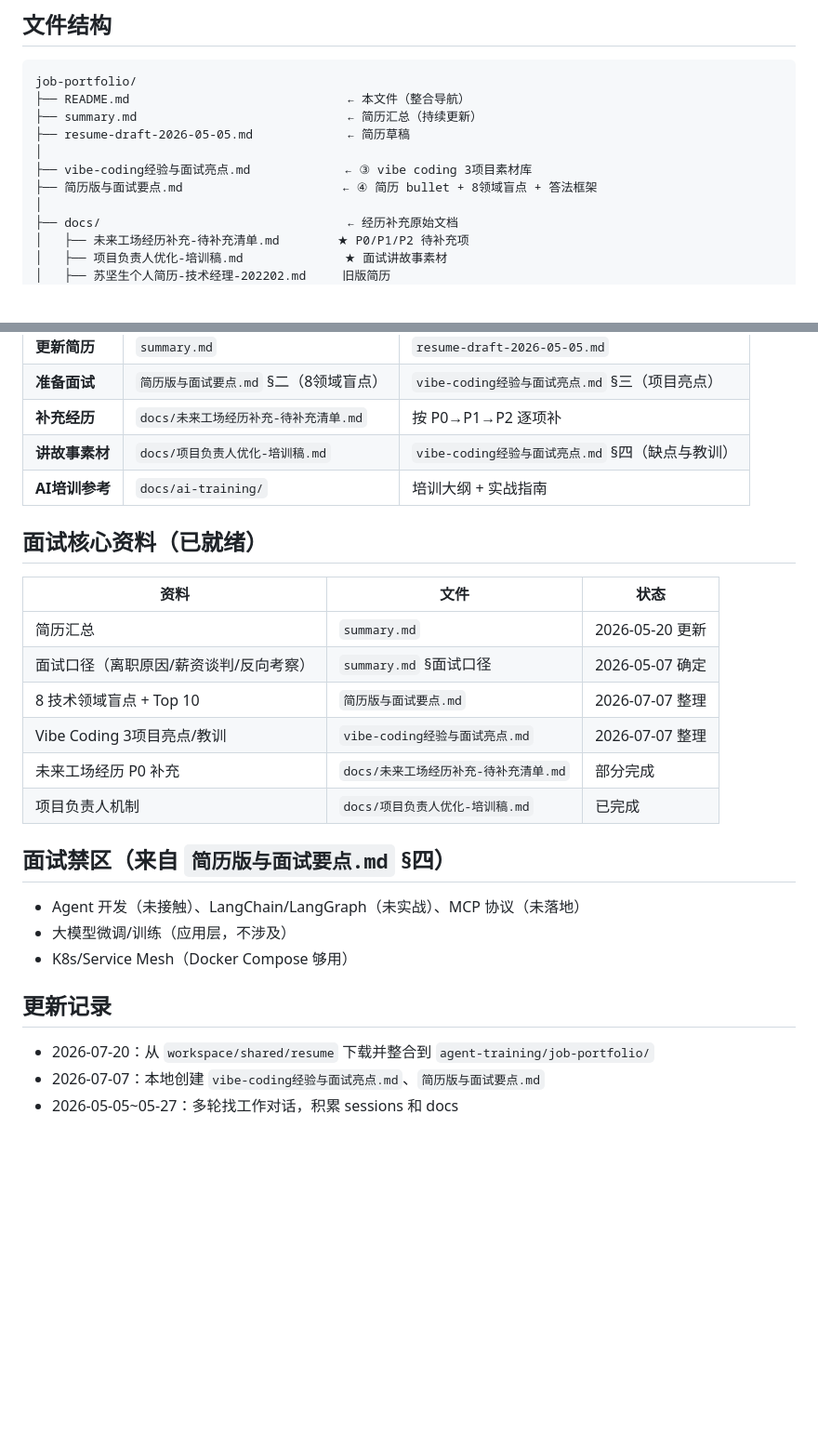
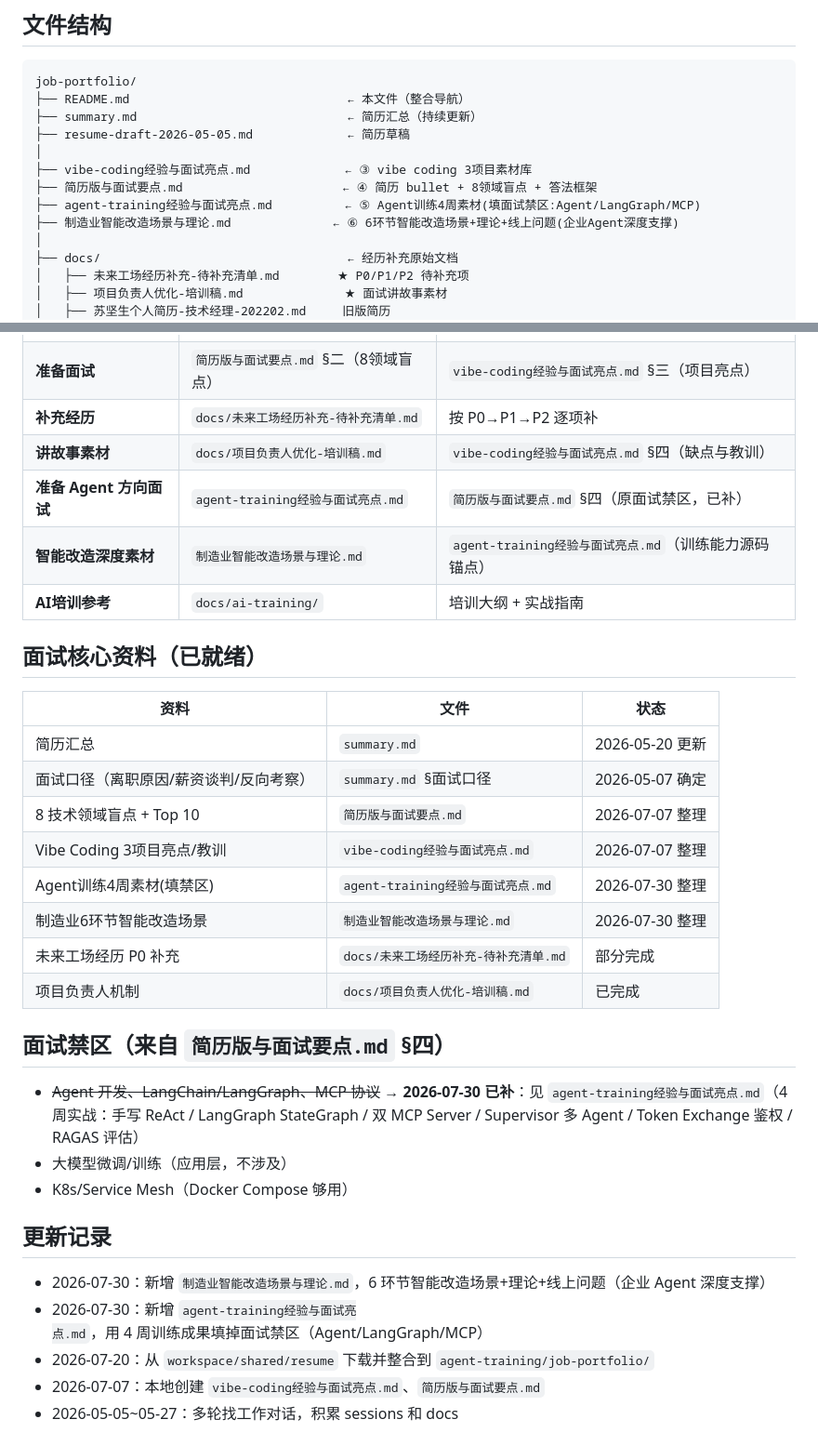
Before and after one commit to sjs1919/agent-training, a Markdown page: job-portfolio/README.md, 2 parts joined by grey strips. Shown at 93% size. Rendered like a GitHub page; blank space fills up the shorter version.

Commit message:
docs(job-portfolio): 更新索引导航并标注面试禁区已补

```diff
--- a/job-portfolio/README.md
+++ b/job-portfolio/README.md
@@ -12,6 +12,8 @@ job-portfolio/
 │
 ├── vibe-coding经验与面试亮点.md             ← ③ vibe coding 3项目素材库
 ├── 简历版与面试要点.md                      ← ④ 简历 bullet + 8领域盲点 + 答法框架
+├── agent-training经验与面试亮点.md          ← ⑤ Agent训练4周素材(填面试禁区:Agent/LangGraph/MCP)
+├── 制造业智能改造场景与理论.md              ← ⑥ 6环节智能改造场景+理论+线上问题(企业Agent深度支撑)
 │
 ├── docs/                                  ← 经历补充原始文档
 │   ├── 未来工场经历补充-待补充清单.md        ★ P0/P1/P2 待补充项
@@ -46,6 +48,8 @@ job-portfolio/
 | **准备面试** | `简历版与面试要点.md` §二（8领域盲点） | `vibe-coding经验与面试亮点.md` §三（项目亮点） |
 | **补充经历** | `docs/未来工场经历补充-待补充清单.md` | 按 P0→P1→P2 逐项补 |
 | **讲故事素材** | `docs/项目负责人优化-培训稿.md` | `vibe-coding经验与面试亮点.md` §四（缺点与教训） |
+| **准备 Agent 方向面试** | `agent-training经验与面试亮点.md` | `简历版与面试要点.md` §四（原面试禁区，已补） |
+| **智能改造深度素材** | `制造业智能改造场景与理论.md` | `agent-training经验与面试亮点.md`（训练能力源码锚点） |
 | **AI培训参考** | `docs/ai-training/` | 培训大纲 + 实战指南 |
 
 ## 面试核心资料（已就绪）
@@ -56,17 +60,21 @@ job-portfolio/
 | 面试口径（离职原因/薪资谈判/反向考察） | `summary.md` §面试口径 | 2026-05-07 确定 |
 | 8 技术领域盲点 + Top 10 | `简历版与面试要点.md` | 2026-07-07 整理 |
 | Vibe Coding 3项目亮点/教训 | `vibe-coding经验与面试亮点.md` | 2026-07-07 整理 |
+| Agent训练4周素材(填禁区) | `agent-training经验与面试亮点.md` | 2026-07-30 整理 |
+| 制造业6环节智能改造场景 | `制造业智能改造场景与理论.md` | 2026-07-30 整理 |
 | 未来工场经历 P0 补充 | `docs/未来工场经历补充-待补充清单.md` | 部分完成 |
 | 项目负责人机制 | `docs/项目负责人优化-培训稿.md` | 已完成 |
 
 ## 面试禁区（来自 `简历版与面试要点.md` §四）
 
-- Agent 开发（未接触）、LangChain/LangGraph（未实战）、MCP 协议（未落地）
+- ~~Agent 开发、LangChain/LangGraph、MCP 协议~~ → **2026-07-30 已补**：见 `agent-training经验与面试亮点.md`（4 周实战：手写 ReAct / LangGraph StateGraph / 双 MCP Server / Supervisor 多 Agent / Token Exchange 鉴权 / RAGAS 评估）
 - 大模型微调/训练（应用层，不涉及）
 - K8s/Service Mesh（Docker Compose 够用）
 
 ## 更新记录
 
+- 2026-07-30：新增 `制造业智能改造场景与理论.md`，6 环节智能改造场景+理论+线上问题（企业 Agent 深度支撑）
+- 2026-07-30：新增 `agent-training经验与面试亮点.md`，用 4 周训练成果填掉面试禁区（Agent/LangGraph/MCP）
 - 2026-07-20：从 `workspace/shared/resume` 下载并整合到 `agent-training/job-portfolio/`
 - 2026-07-07：本地创建 `vibe-coding经验与面试亮点.md`、`简历版与面试要点.md`
 - 2026-05-05~05-27：多轮找工作对话，积累 sessions 和 docs
```
